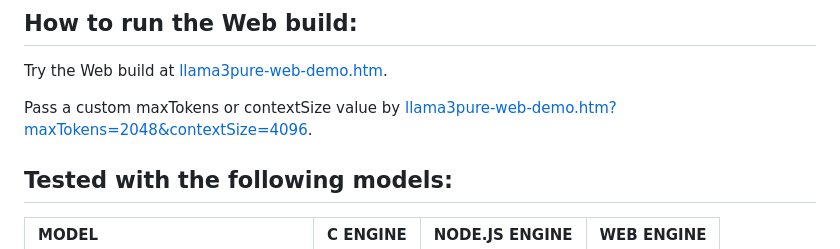
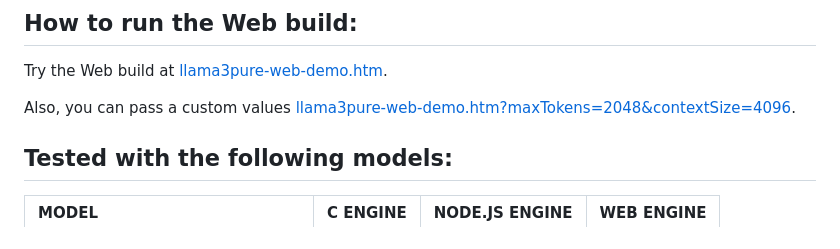
Before and after one commit to lrusso/llama3pure, a Markdown page: README.md, the part around the change. Drawn GitHub-style.

```diff
--- a/README.md
+++ b/README.md
@@ -28,8 +28,7 @@ Check the sample code at [llama3pure-nodejs-demo.js](https://github.com/lrusso/l
 
 Try the Web build at [llama3pure-web-demo.htm](https://lrusso.github.io/llama3pure/llama3pure-web-demo.htm).
 
-Pass a custom maxTokens or contextSize value by
-[llama3pure-web-demo.htm?maxTokens=2048&contextSize=4096](https://lrusso.github.io/llama3pure/llama3pure-web-demo.htm?maxTokens=2048&contextSize=4096).
+Also, you can pass a custom values [llama3pure-web-demo.htm?maxTokens=2048&contextSize=4096](https://lrusso.github.io/llama3pure/llama3pure-web-demo.htm?maxTokens=2048&contextSize=4096).
 
 ## Tested with the following models:
 
```
